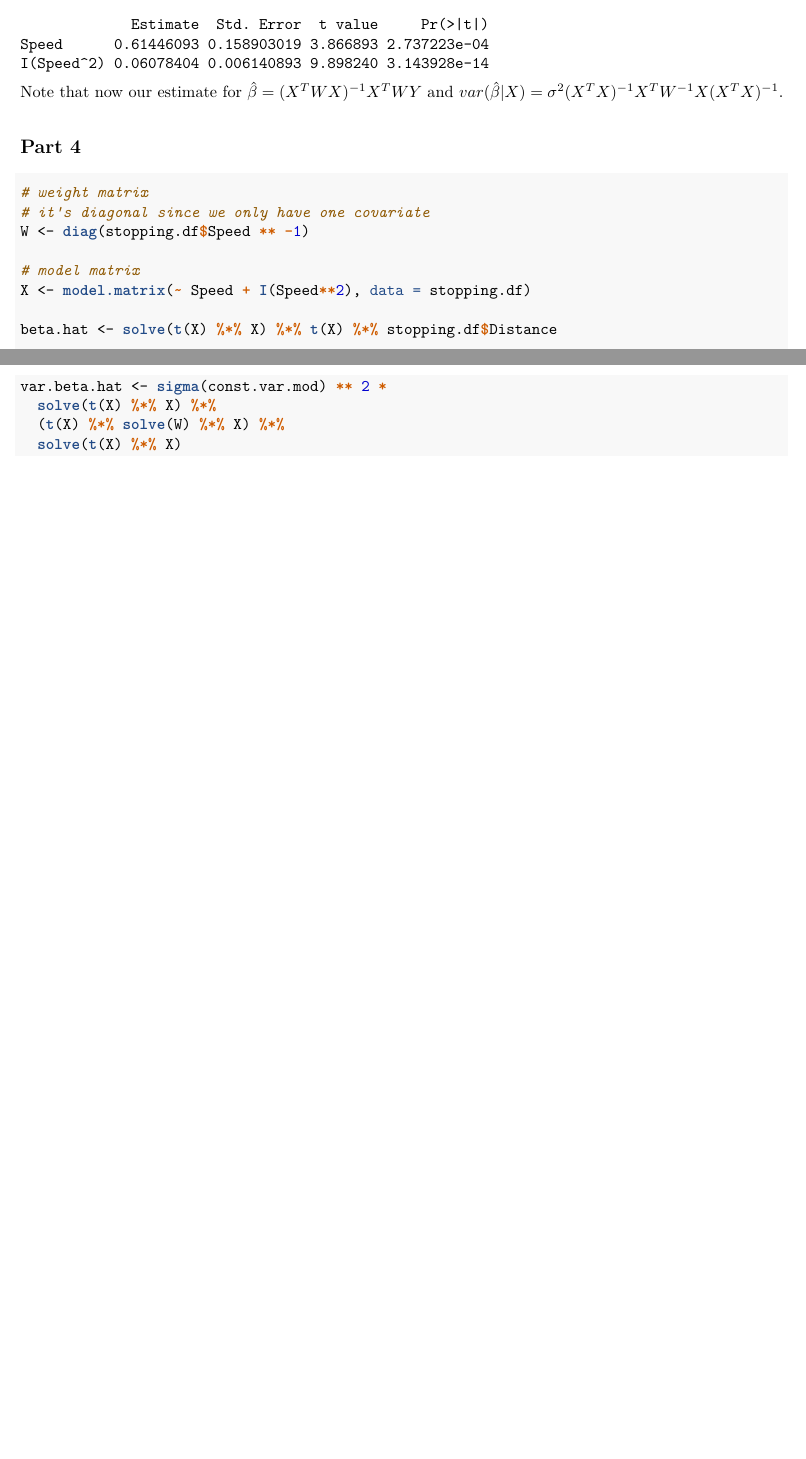
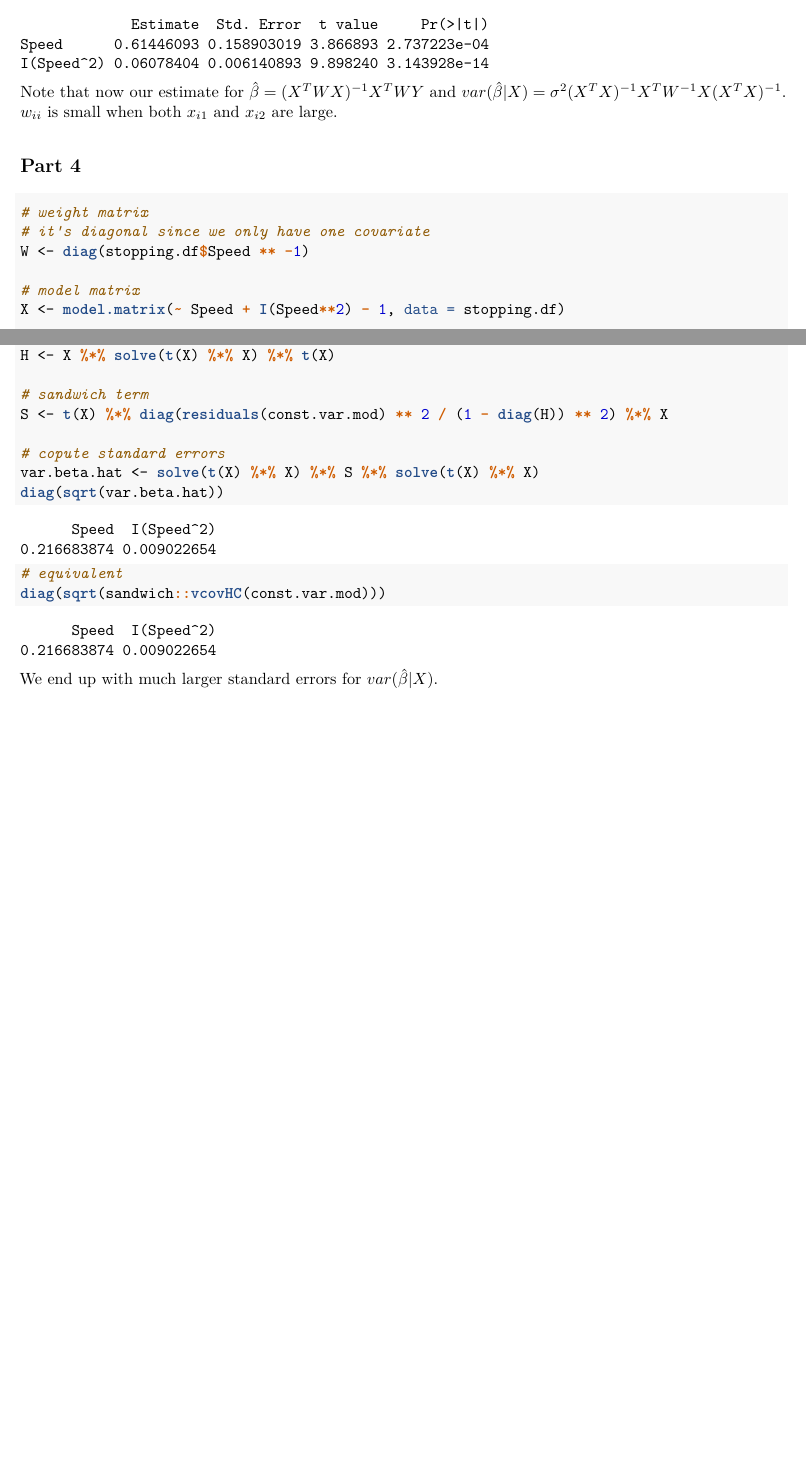
Before and after one commit to johneverettkoo/stats-hw, an R Markdown document (stat-s631/hw10.Rmd): two parts of pages 10 and 11 of 11, joined at a grey line, cut so that both start at the same text, the shorter picture padded with empty space. The pictures show the output file stat-s631/hw10.pdf that the author committed with the source.

Commit message:
done with hw10 for now

````diff
--- a/stat-s631/hw10.Rmd
+++ b/stat-s631/hw10.Rmd
@@ -231,6 +231,7 @@ summary(speed.var.mod)$coefficients
 
 Note that now our estimate for $\hat{\beta} = (X^T W X)^{-1} X^T W Y$ and
 $var(\hat{\beta} | X) = \sigma^2 (X^T X)^{-1} X^T W^{-1} X (X^T X)^{-1}$.
+$w_{ii}$ is small when both $x_{i1}$ and $x_{i2}$ are large.
 
 ## Part 4
 
@@ -240,6 +241,5 @@ $var(\hat{\beta} | X) = \sigma^2 (X^T X)^{-1} X^T W^{-1} X (X^T X)^{-1}$.
 W <- diag(stopping.df$Speed ** -1)
 
 # model matrix
-X <- model.matrix(~ Speed + I(Speed**2), data = stopping.df)
+X <- model.matrix(~ Speed + I(Speed**2) - 1, data = stopping.df)
 
-beta.hat <- solve(t(X) %*% X) %*% t(X) %*% stopping.df$Distance
@@ -248,4 +248,0 @@ beta.hat <- solve(t(X) %*% X) %*% t(X) %*% stopping.df$Distance
-var.beta.hat <- sigma(const.var.mod) ** 2 *
-  solve(t(X) %*% X) %*%
-  (t(X) %*% solve(W) %*% X) %*%
-  solve(t(X) %*% X)
@@ -252 +250,14 @@ var.beta.hat <- sigma(const.var.mod) ** 2 *
+H <- X %*% solve(t(X) %*% X) %*% t(X)
+
+# sandwich term
+S <- t(X) %*% diag(residuals(const.var.mod) ** 2 / (1 - diag(H)) ** 2) %*% X
+
+# copute standard errors
+var.beta.hat <- solve(t(X) %*% X) %*% S %*% solve(t(X) %*% X)
+diag(sqrt(var.beta.hat))
+
+# equivalent
+diag(sqrt(sandwich::vcovHC(const.var.mod)))
 ```
+
+We end up with much larger standard errors for $var(\hat{\beta}|X)$.
````
Also changed, not shown: stat-s631/hw10.pdf, stat-s631/hw10.Rmd (4 more changed lines).
